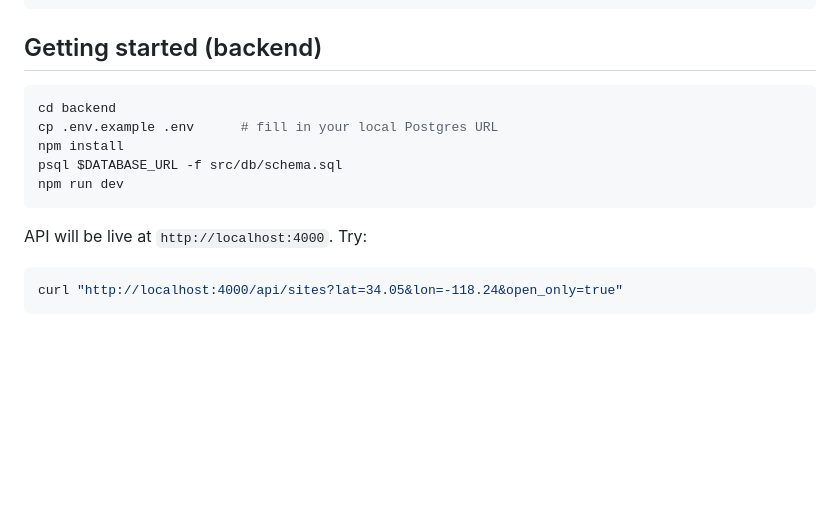
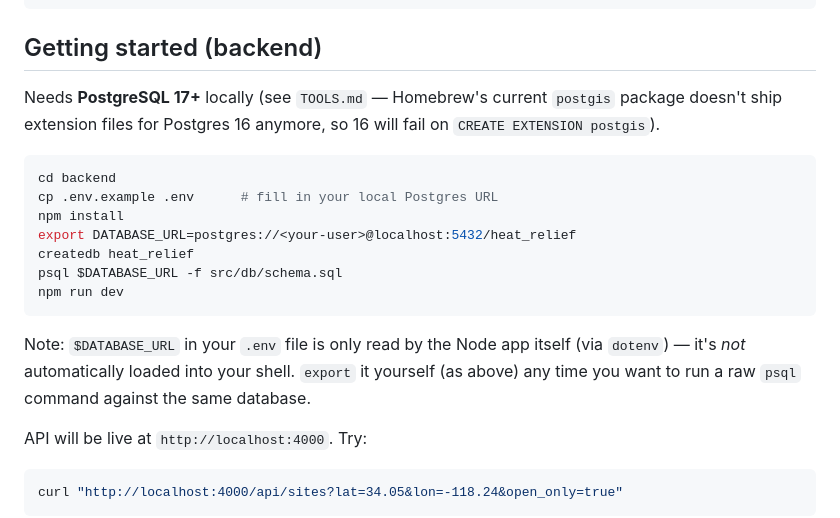
Before and after one commit to jwhawkins68/heat-relief-network, a Markdown page: README.md, the part around the change. Rendered like a GitHub page; blank space fills up the shorter version.

````diff
--- a/README.md
+++ b/README.md
@@ -36,13 +36,24 @@ heat-relief-network/
 
 ## Getting started (backend)
 
+Needs **PostgreSQL 17+** locally (see `TOOLS.md` — Homebrew's current
+`postgis` package doesn't ship extension files for Postgres 16 anymore, so
+16 will fail on `CREATE EXTENSION postgis`).
+
 ```bash
 cd backend
 cp .env.example .env      # fill in your local Postgres URL
 npm install
+export DATABASE_URL=postgres://<your-user>@localhost:5432/heat_relief
+createdb heat_relief
 psql $DATABASE_URL -f src/db/schema.sql
 npm run dev
 ```
+
+Note: `$DATABASE_URL` in your `.env` file is only read by the Node app
+itself (via `dotenv`) — it's *not* automatically loaded into your shell.
+`export` it yourself (as above) any time you want to run a raw `psql`
+command against the same database.
 
 API will be live at `http://localhost:4000`. Try:
 
````
Also changed, not shown: TOOLS.md (+14 -2 lines).
